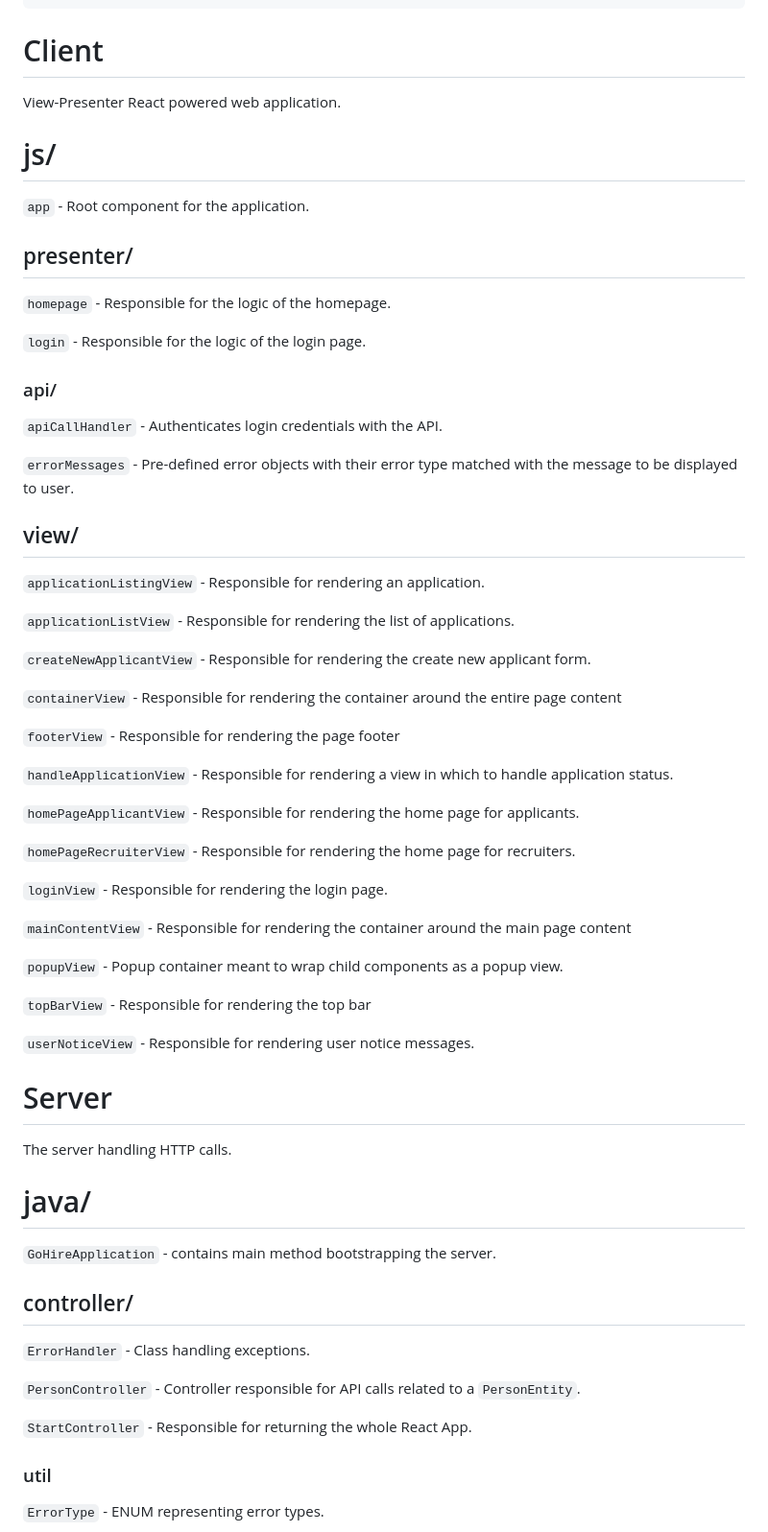
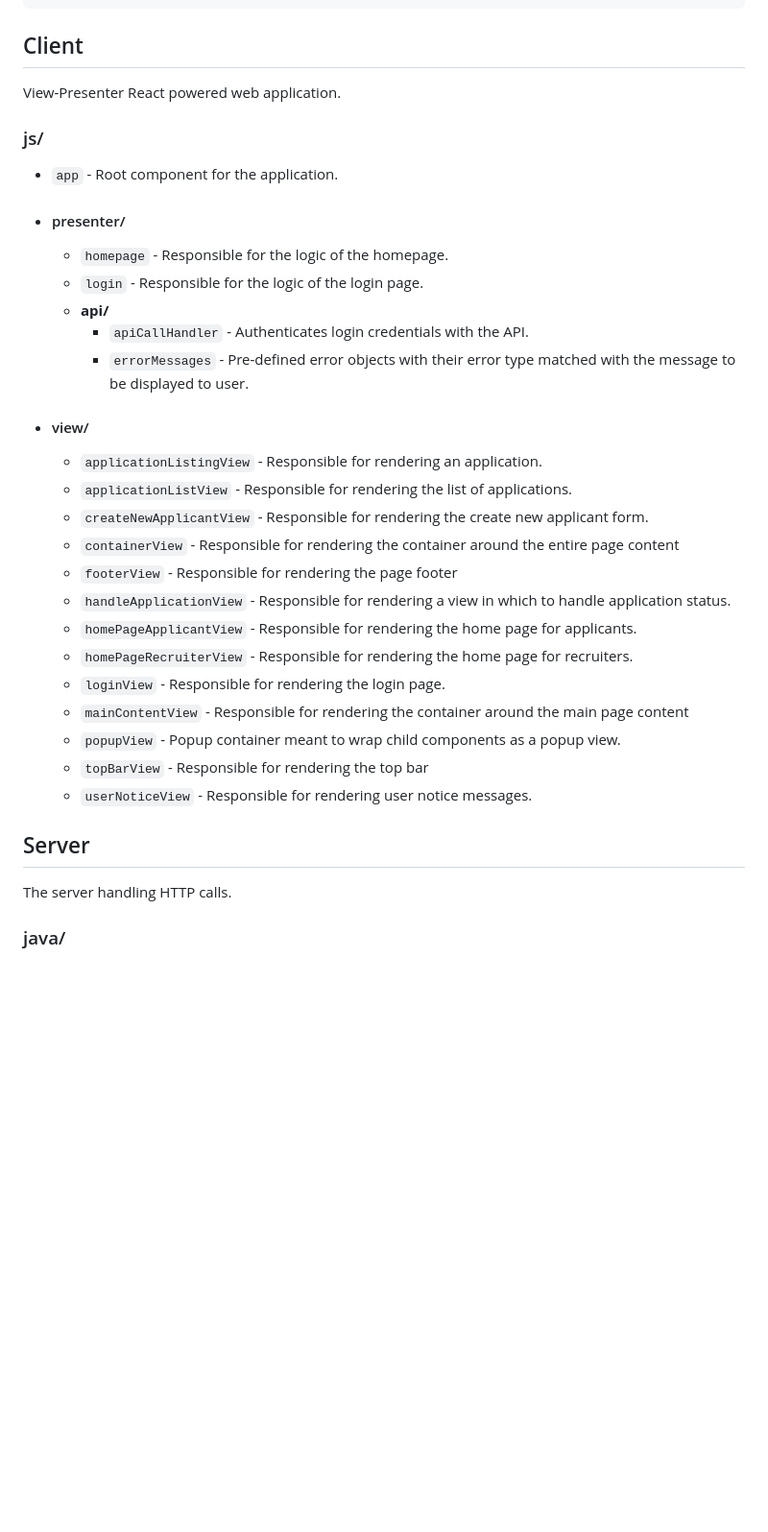
Before and after one commit to kaytaffer/IV1201-Go-Hire, a Markdown page: README.md, the part around the change printed below. Shown: that part at 96% size. Rendered like a GitHub page; blank space fills up the shorter version.

Commit message:
Structured file descriptions as list

````diff
--- a/README.md
+++ b/README.md
@@ -45,68 +47,34 @@ Run both `npm run watch` and `GoHireApplication`
         └── resources           # application resources for testing
 ```
 
-# Client
+## Client
 View-Presenter React powered web application.
 
-# js/
+### js/
+- `app` - Root component for the application.
+- #### presenter/
+  - `homepage` - Responsible for the logic of the homepage.
+  - `login` - Responsible for the logic of the login page.
+  - **api/**
+    - `apiCallHandler` - Authenticates login credentials with the API.
+    - `errorMessages` - Pre-defined error objects with their error type matched with the message to be displayed to user.
+- #### view/
+  - `applicationListingView` - Responsible for rendering an application.
+  - `applicationListView` - Responsible for rendering the list of applications.
+  - `createNewApplicantView` - Responsible for rendering the create new applicant form.
+  - `containerView` - Responsible for rendering the container around the entire page content
+  - `footerView` - Responsible for rendering the page footer
+  - `handleApplicationView` - Responsible for rendering a view in which to handle application status.
+  - `homePageApplicantView` - Responsible for rendering the home page for applicants.
+  - `homePageRecruiterView` - Responsible for rendering the home page for recruiters.
+  - `loginView` - Responsible for rendering the login page.
+  - `mainContentView` - Responsible for rendering the container around the main page content
+  - `popupView` - Popup container meant to wrap child components as a popup view.
+  - `topBarView` - Responsible for rendering the top bar
+  - `userNoticeView` - Responsible for rendering user notice messages.
 
-`app` - Root component for the application.
-
-## presenter/
-
-`homepage` - Responsible for the logic of the homepage.
-
-`login` - Responsible for the logic of the login page.
-
-### api/
-
-`apiCallHandler` - Authenticates login credentials with the API.
-
-`errorMessages` - Pre-defined error objects with their error type matched with the message to be displayed to user.
-
-## view/
-`applicationListingView` - Responsible for rendering an application.
-
-`applicationListView` - Responsible for rendering the list of applications.
-
-`createNewApplicantView` - Responsible for rendering the create new applicant form.
-
-`containerView` - Responsible for rendering the container around the entire page content
-
-`footerView` - Responsible for rendering the page footer
-
-`handleApplicationView` - Responsible for rendering a view in which to handle application status.
-
-`homePageApplicantView` - Responsible for rendering the home page for applicants.
-
-`homePageRecruiterView` - Responsible for rendering the home page for recruiters.
-
-`loginView` - Responsible for rendering the login page.
-
-`mainContentView` - Responsible for rendering the container around the main page content
-
-`popupView` - Popup container meant to wrap child components as a popup view.
-
-`topBarView` - Responsible for rendering the top bar
-
-`userNoticeView` - Responsible for rendering user notice messages.
-
-# Server
+## Server
 The server handling HTTP calls.
 
-# java/
+### java/
 
-`GoHireApplication` - contains main method bootstrapping the server.
-
-## controller/
-
-`ErrorHandler` - Class handling exceptions.
-
-`PersonController` - Controller responsible for API calls related to a `PersonEntity`.
-
-`StartController` - Responsible for returning the whole React App.
-
-### util
-
-`ErrorType` - ENUM representing error types.
-
````
Also changed, not shown: other parts of README.md (+36 -47 lines).
